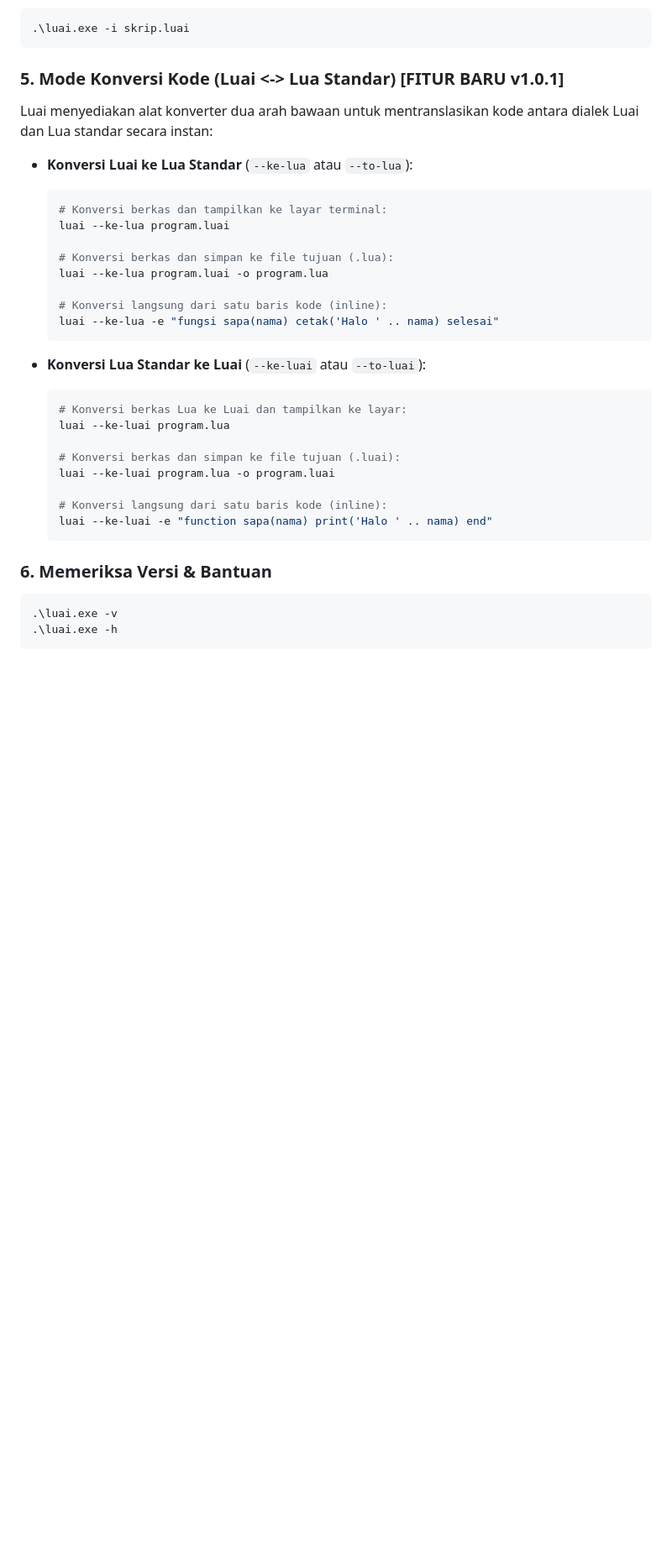
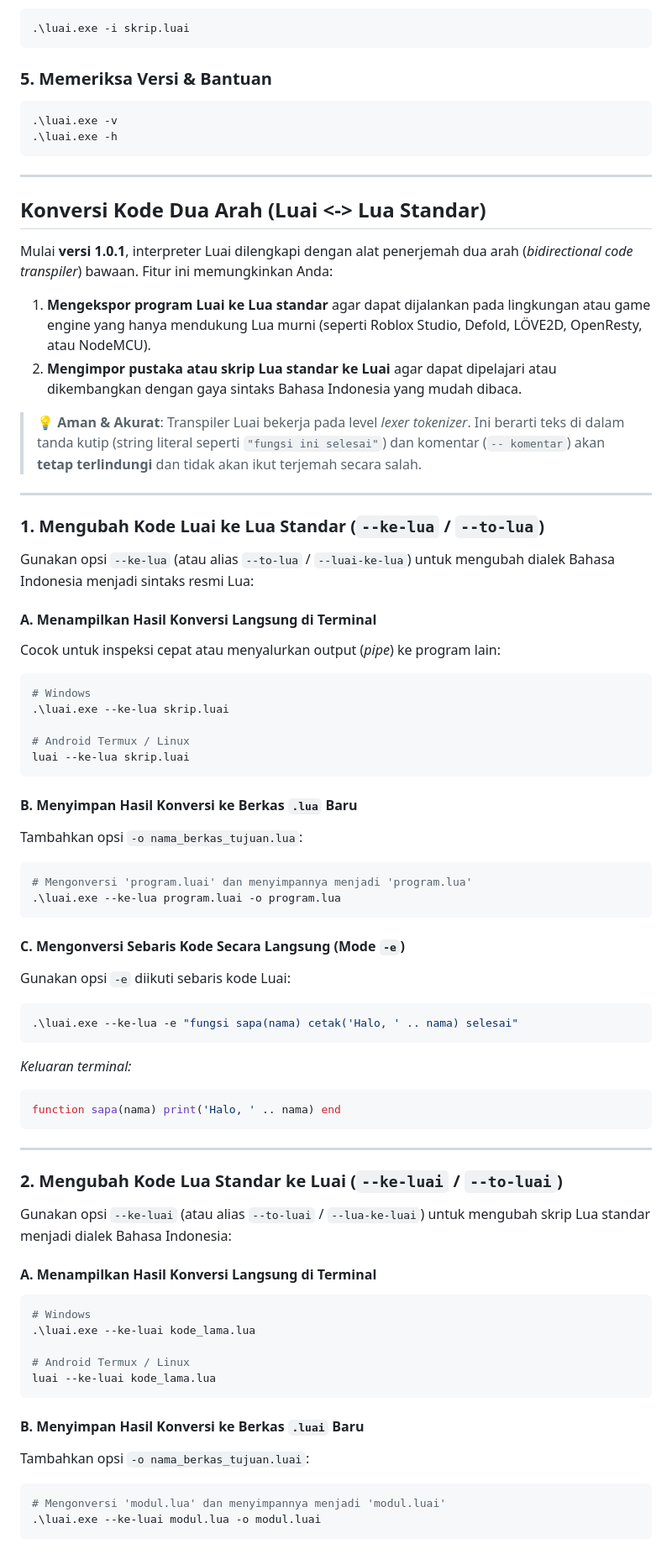
Before and after one commit to sunandar3221/Luai, a Markdown page: README.md, the part around one of its changes. Shown at 84% size. Rendered like a GitHub page; blank space fills up the shorter version.

Commit message:
docs: tambahkan panduan lengkap konversi kode luai<->lua di README.md

````diff
--- a/README.md
+++ b/README.md
@@ -152,35 +153,74 @@ Jalankan skrip terlebih dahulu, lalu masuk ke REPL dengan status lingkungan skri
 .\luai.exe -i skrip.luai
 ```
 
-### 5. Mode Konversi Kode (Luai <-> Lua Standar) [FITUR BARU v1.0.1]
-Luai menyediakan alat konverter dua arah bawaan untuk mentranslasikan kode antara dialek Luai dan Lua standar secara instan:
-
-- **Konversi Luai ke Lua Standar** (`--ke-lua` atau `--to-lua`):
-  ```powershell
-  # Konversi berkas dan tampilkan ke layar terminal:
-  luai --ke-lua program.luai
-
-  # Konversi berkas dan simpan ke file tujuan (.lua):
-  luai --ke-lua program.luai -o program.lua
-
-  # Konversi langsung dari satu baris kode (inline):
-  luai --ke-lua -e "fungsi sapa(nama) cetak('Halo ' .. nama) selesai"
-  ```
-
-- **Konversi Lua Standar ke Luai** (`--ke-luai` atau `--to-luai`):
-  ```powershell
-  # Konversi berkas Lua ke Luai dan tampilkan ke layar:
-  luai --ke-luai program.lua
-
-  # Konversi berkas dan simpan ke file tujuan (.luai):
-  luai --ke-luai program.lua -o program.luai
-
-  # Konversi langsung dari satu baris kode (inline):
-  luai --ke-luai -e "function sapa(nama) print('Halo ' .. nama) end"
-  ```
-
-### 6. Memeriksa Versi & Bantuan
+### 5. Memeriksa Versi & Bantuan
 ```powershell
 .\luai.exe -v
 .\luai.exe -h
 ```
+
+---
+
+## Konversi Kode Dua Arah (Luai <-> Lua Standar)
+
+Mulai **versi 1.0.1**, interpreter Luai dilengkapi dengan alat penerjemah dua arah (*bidirectional code transpiler*) bawaan. Fitur ini memungkinkan Anda:
+1. **Mengekspor program Luai ke Lua standar** agar dapat dijalankan pada lingkungan atau game engine yang hanya mendukung Lua murni (seperti Roblox Studio, Defold, LÖVE2D, OpenResty, atau NodeMCU).
+2. **Mengimpor pustaka atau skrip Lua standar ke Luai** agar dapat dipelajari atau dikembangkan dengan gaya sintaks Bahasa Indonesia yang mudah dibaca.
+
+> 💡 **Aman & Akurat**: Transpiler Luai bekerja pada level *lexer tokenizer*. Ini berarti teks di dalam tanda kutip (string literal seperti `"fungsi ini selesai"`) dan komentar (`-- komentar`) akan **tetap terlindungi** dan tidak akan ikut terjemah secara salah.
+
+---
+
+### 1. Mengubah Kode Luai ke Lua Standar (`--ke-lua` / `--to-lua`)
+
+Gunakan opsi `--ke-lua` (atau alias `--to-lua` / `--luai-ke-lua`) untuk mengubah dialek Bahasa Indonesia menjadi sintaks resmi Lua:
+
+#### A. Menampilkan Hasil Konversi Langsung di Terminal
+Cocok untuk inspeksi cepat atau menyalurkan output (*pipe*) ke program lain:
+```powershell
+# Windows
+.\luai.exe --ke-lua skrip.luai
+
+# Android Termux / Linux
+luai --ke-lua skrip.luai
+```
+
+#### B. Menyimpan Hasil Konversi ke Berkas `.lua` Baru
+Tambahkan opsi `-o nama_berkas_tujuan.lua`:
+```powershell
+# Mengonversi 'program.luai' dan menyimpannya menjadi 'program.lua'
+.\luai.exe --ke-lua program.luai -o program.lua
+```
+
+#### C. Mengonversi Sebaris Kode Secara Langsung (Mode `-e`)
+Gunakan opsi `-e` diikuti sebaris kode Luai:
+```powershell
+.\luai.exe --ke-lua -e "fungsi sapa(nama) cetak('Halo, ' .. nama) selesai"
+```
+*Keluaran terminal:*
+```lua
+function sapa(nama) print('Halo, ' .. nama) end
+```
+
+---
+
+### 2. Mengubah Kode Lua Standar ke Luai (`--ke-luai` / `--to-luai`)
+
+Gunakan opsi `--ke-luai` (atau alias `--to-luai` / `--lua-ke-luai`) untuk mengubah skrip Lua standar menjadi dialek Bahasa Indonesia:
+
+#### A. Menampilkan Hasil Konversi Langsung di Terminal
+```powershell
+# Windows
+.\luai.exe --ke-luai kode_lama.lua
+
+# Android Termux / Linux
+luai --ke-luai kode_lama.lua
+```
+
+#### B. Menyimpan Hasil Konversi ke Berkas `.luai` Baru
+Tambahkan opsi `-o nama_berkas_tujuan.luai`:
+```powershell
+# Mengonversi 'modul.lua' dan menyimpannya menjadi 'modul.luai'
+.\luai.exe --ke-luai modul.lua -o modul.luai
+```
+
````
Also changed, not shown: other parts of README.md (+34 -6 lines).
